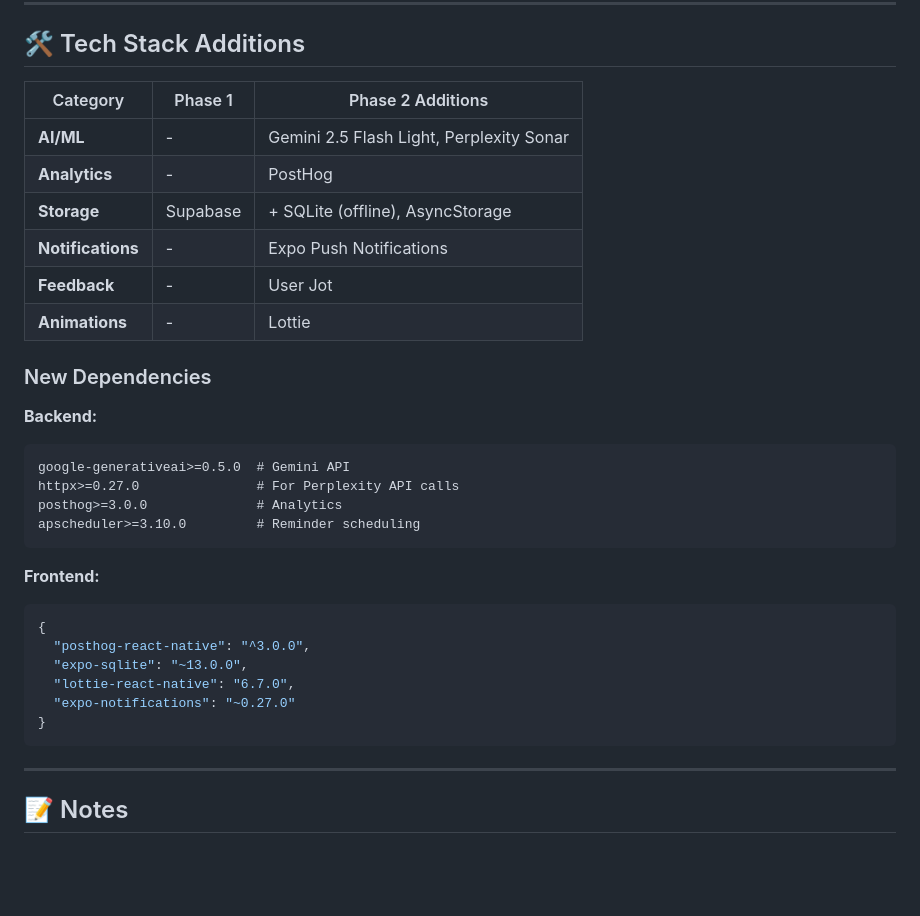
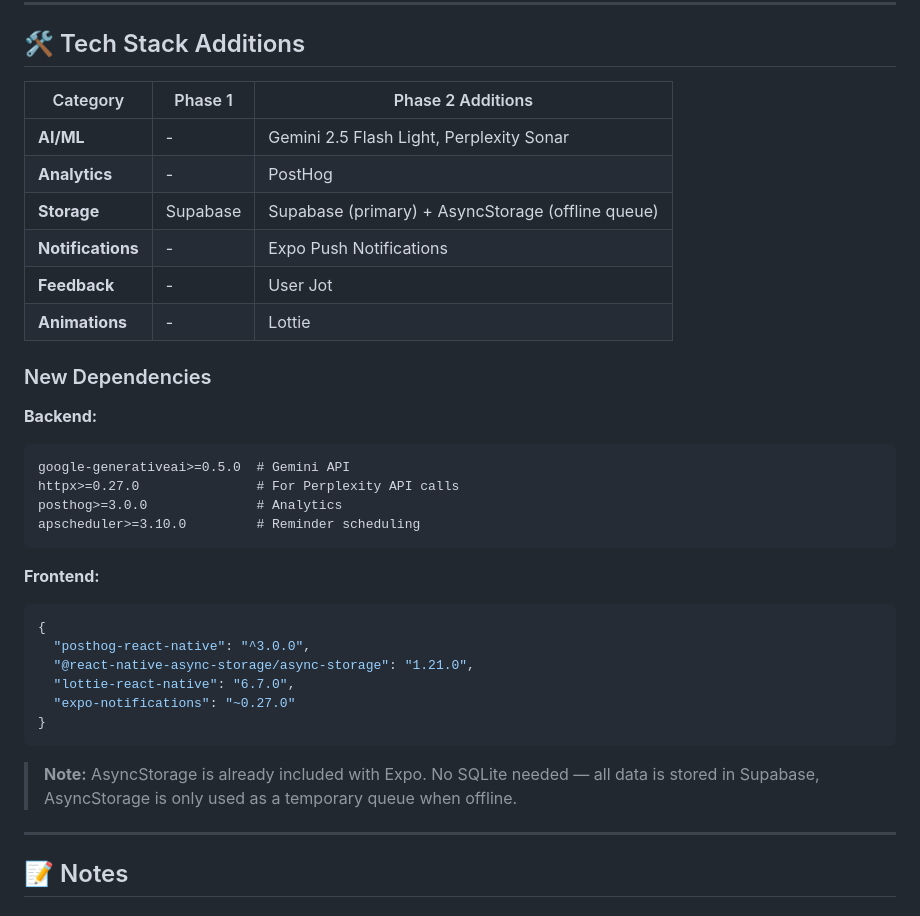
Before and after one commit to gopinathvarad/BiteCheck, a Markdown page: Docs/PHASE2_README.md, the part around one of its changes. GitHub-like rendering; blank space fills up the shorter version.

````diff
--- a/Docs/PHASE2_README.md
+++ b/Docs/PHASE2_README.md
@@ -867,14 +894,14 @@ EXPO_PUBLIC_USERJOT_ID=your_userjot_id
 
 ## 🛠 Tech Stack Additions
 
-| Category          | Phase 1  | Phase 2 Additions                        |
-| ----------------- | -------- | ---------------------------------------- |
-| **AI/ML**         | -        | Gemini 2.5 Flash Light, Perplexity Sonar |
-| **Analytics**     | -        | PostHog                                  |
-| **Storage**       | Supabase | + SQLite (offline), AsyncStorage         |
-| **Notifications** | -        | Expo Push Notifications                  |
-| **Feedback**      | -        | User Jot                                 |
-| **Animations**    | -        | Lottie                                   |
+| Category          | Phase 1  | Phase 2 Additions                                 |
+| ----------------- | -------- | ------------------------------------------------- |
+| **AI/ML**         | -        | Gemini 2.5 Flash Light, Perplexity Sonar          |
+| **Analytics**     | -        | PostHog                                           |
+| **Storage**       | Supabase | Supabase (primary) + AsyncStorage (offline queue) |
+| **Notifications** | -        | Expo Push Notifications                           |
+| **Feedback**      | -        | User Jot                                          |
+| **Animations**    | -        | Lottie                                            |
 
 ### New Dependencies
 
@@ -892,11 +919,13 @@ apscheduler>=3.10.0         # Reminder scheduling
 ```json
 {
   "posthog-react-native": "^3.0.0",
-  "expo-sqlite": "~13.0.0",
+  "@react-native-async-storage/async-storage": "1.21.0",
   "lottie-react-native": "6.7.0",
   "expo-notifications": "~0.27.0"
 }
 ```
+
+> **Note:** AsyncStorage is already included with Expo. No SQLite needed — all data is stored in Supabase, AsyncStorage is only used as a temporary queue when offline.
 
 ---
 
````
Also changed, not shown: other parts of Docs/PHASE2_README.md (+39 -12 lines).
